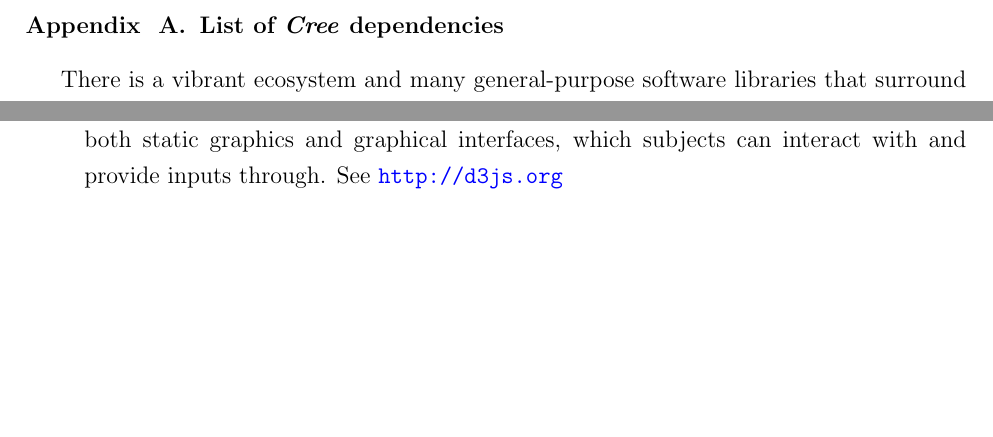
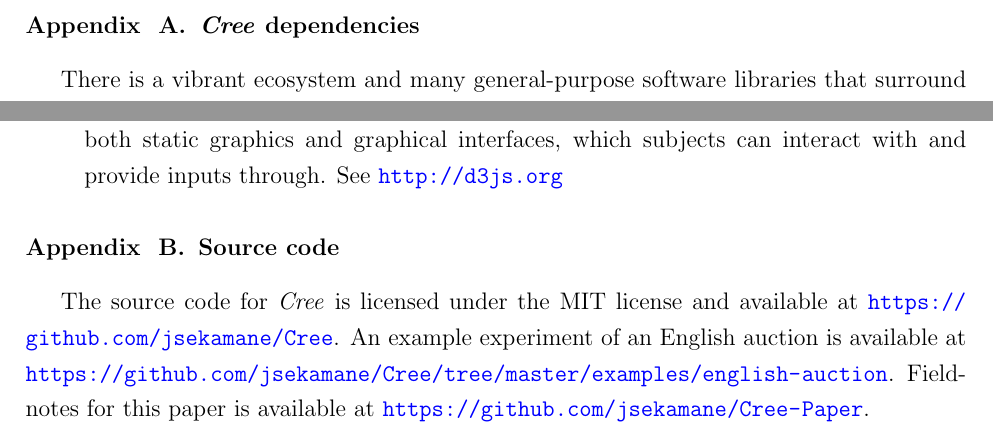
Before and after one commit to jsekamane/Cree-Paper, a LaTeX paper (Latex/paper.tex): two parts of pages 15 and 16 of 17, joined at a grey line, cut so that both start at the same text, the shorter picture padded with empty space. Compiled offline with pdfLaTeX.

Commit message:
Appendix: Source code and fieldnotes

```diff
--- a/Latex/paper.tex
+++ b/Latex/paper.tex
@@ -244,7 +244,7 @@ This paper introduces \Cree, a modern toolbox to design and conduct economic exp
 % Appendix
 \appendix
 
-\section{List of \Cree dependencies}
+\section{\Cree dependencies}
 
 There is a vibrant ecosystem and many general-purpose software libraries that surround the three web technologies HTML, CSS and JavaScript. \Cree exploits this ecosystem and takes full advantage of the software libraries that exist. This provides stability, flexibility, and makes it easy to set up and run economic experiments. This section briefly describes each of the software libraries, which \Cree depends upon.
 
@@ -262,6 +262,10 @@ There is a vibrant ecosystem and many general-purpose software libraries that su
   \item[D3.js:] \Cree leverages the JavaScript library \emph{D3.js} to build graphics. \emph{D3.js} is used to build both static graphics and graphical interfaces, which subjects can interact with and provide inputs through. See \url{http://d3js.org}
 \end{description}
 
+\section{Source code}
+
+The source code for \Cree is licensed under the MIT license and available at \url{https://github.com/jsekamane/Cree}. An example experiment of an English auction is available at \url{https://github.com/jsekamane/Cree/tree/master/examples/english-auction}. Fieldnotes for this paper is available at \url{https://github.com/jsekamane/Cree-Paper}.
+
 \newpage
 
 %% References
```
